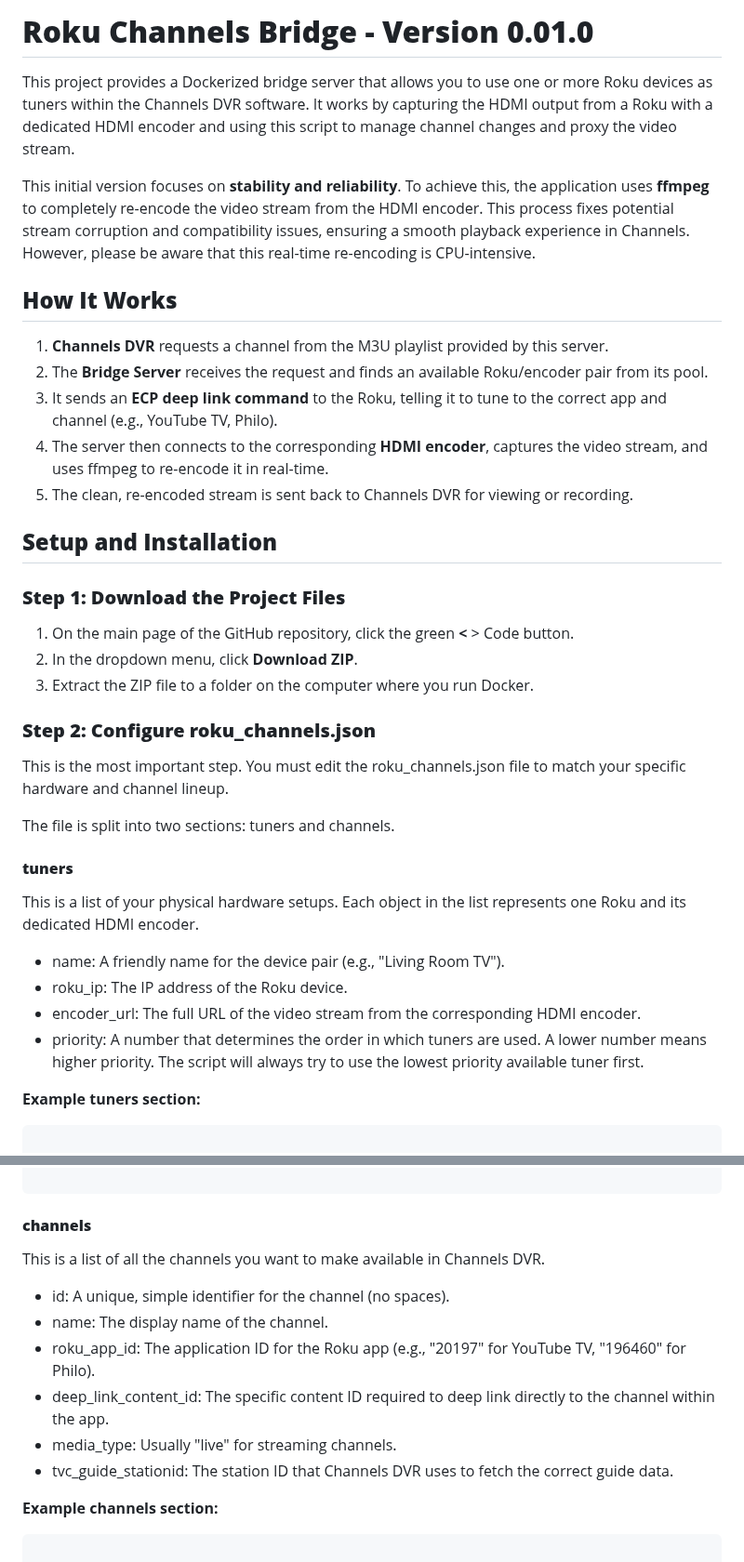
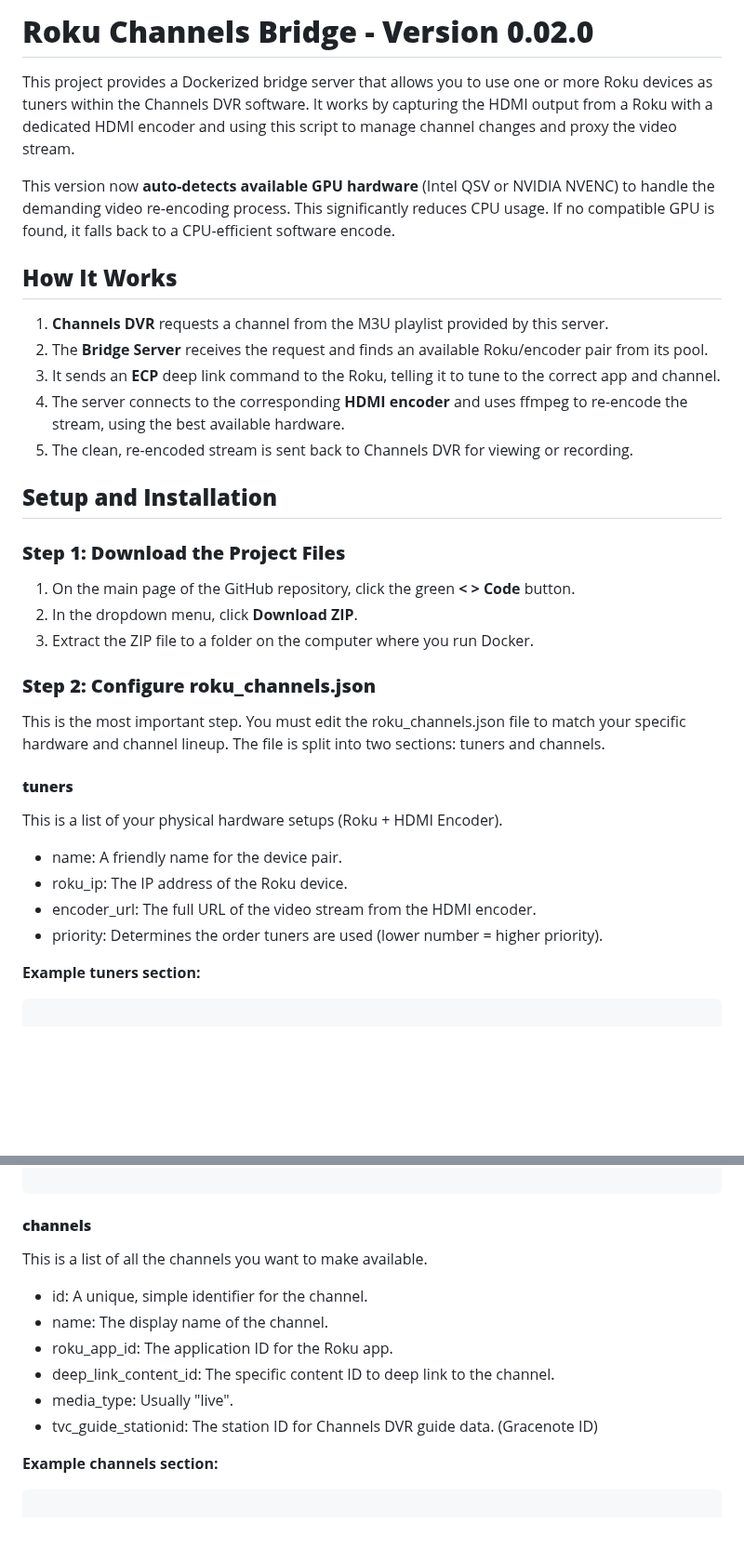
Before and after one commit to nuken/roku-bridge, a Markdown page: README.md, 2 parts joined by grey strips. Shown at 93% size. Drawn GitHub-style; blank space fills up the shorter version.

```diff
--- a/README.md
+++ b/README.md
@@ -1,39 +1,37 @@
-# **Roku Channels Bridge \- Version 0.01.0**
+# **Roku Channels Bridge \- Version 0.02.0**
 
 This project provides a Dockerized bridge server that allows you to use one or more Roku devices as tuners within the Channels DVR software. It works by capturing the HDMI output from a Roku with a dedicated HDMI encoder and using this script to manage channel changes and proxy the video stream.
 
-This initial version focuses on **stability and reliability**. To achieve this, the application uses **ffmpeg** to completely re-encode the video stream from the HDMI encoder. This process fixes potential stream corruption and compatibility issues, ensuring a smooth playback experience in Channels. However, please be aware that this real-time re-encoding is CPU-intensive.
+This version now **auto-detects available GPU hardware** (Intel QSV or NVIDIA NVENC) to handle the demanding video re-encoding process. This significantly reduces CPU usage. If no compatible GPU is found, it falls back to a CPU-efficient software encode.
 
 ## **How It Works**
 
 1. **Channels DVR** requests a channel from the M3U playlist provided by this server.
 2. The **Bridge Server** receives the request and finds an available Roku/encoder pair from its pool.
-3. It sends an **ECP deep link command** to the Roku, telling it to tune to the correct app and channel (e.g., YouTube TV, Philo).
-4. The server then connects to the corresponding **HDMI encoder**, captures the video stream, and uses ffmpeg to re-encode it in real-time.
+3. It sends an **ECP** deep link command to the Roku, telling it to tune to the correct app and channel.
+4. The server connects to the corresponding **HDMI encoder** and uses ffmpeg to re-encode the stream, using the best available hardware.
 5. The clean, re-encoded stream is sent back to Channels DVR for viewing or recording.
 
 ## **Setup and Installation**
 
 ### **Step 1: Download the Project Files**
 
-1. On the main page of the GitHub repository, click the green **\<** \> Code button.
+1. On the main page of the GitHub repository, click the green **\< \> Code** button.
 2. In the dropdown menu, click **Download ZIP**.
 3. Extract the ZIP file to a folder on the computer where you run Docker.
 
 ### **Step 2: Configure roku\_channels.json**
 
-This is the most important step. You must edit the roku\_channels.json file to match your specific hardware and channel lineup.
-
-The file is split into two sections: tuners and channels.
+This is the most important step. You must edit the roku\_channels.json file to match your specific hardware and channel lineup. The file is split into two sections: tuners and channels.
 
 #### **tuners**
 
-This is a list of your physical hardware setups. Each object in the list represents one Roku and its dedicated HDMI encoder.
+This is a list of your physical hardware setups (Roku \+ HDMI Encoder).
 
-* name: A friendly name for the device pair (e.g., "Living Room TV").
+* name: A friendly name for the device pair.
 * roku\_ip: The IP address of the Roku device.
-* encoder\_url: The full URL of the video stream from the corresponding HDMI encoder.
-* priority: A number that determines the order in which tuners are used. A lower number means higher priority. The script will always try to use the lowest priority available tuner first.
+* encoder\_url: The full URL of the video stream from the HDMI encoder.
+* priority: Determines the order tuners are used (lower number \= higher priority).
 
 **Example tuners section:**
 
@@ -58,14 +56,14 @@ This is a list of your physical hardware setups. Each object in the list represe
 
 #### **channels**
 
-This is a list of all the channels you want to make available in Channels DVR.
+This is a list of all the channels you want to make available.
 
-* id: A unique, simple identifier for the channel (no spaces).
+* id: A unique, simple identifier for the channel.
 * name: The display name of the channel.
-* roku\_app\_id: The application ID for the Roku app (e.g., "20197" for YouTube TV, "196460" for Philo).
-* deep\_link\_content\_id: The specific content ID required to deep link directly to the channel within the app.
-* media\_type: Usually "live" for streaming channels.
-* tvc\_guide\_stationid: The station ID that Channels DVR uses to fetch the correct guide data.
+* roku\_app\_id: The application ID for the Roku app.
+* deep\_link\_content\_id: The specific content ID to deep link to the channel.
+* media\_type: Usually "live".
+* tvc\_guide\_stationid: The station ID for Channels DVR guide data. (Gracenote ID)
 
 **Example channels section:**
 
```
Also changed, not shown: other parts of README.md (+28 -8 lines).
